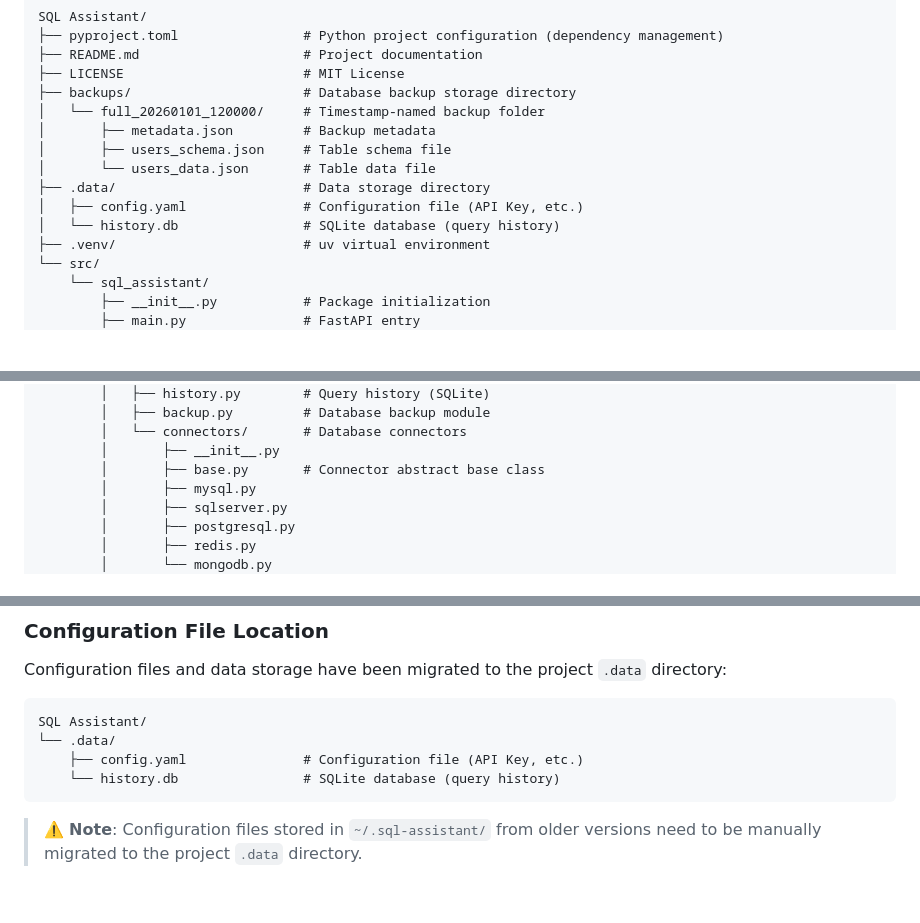
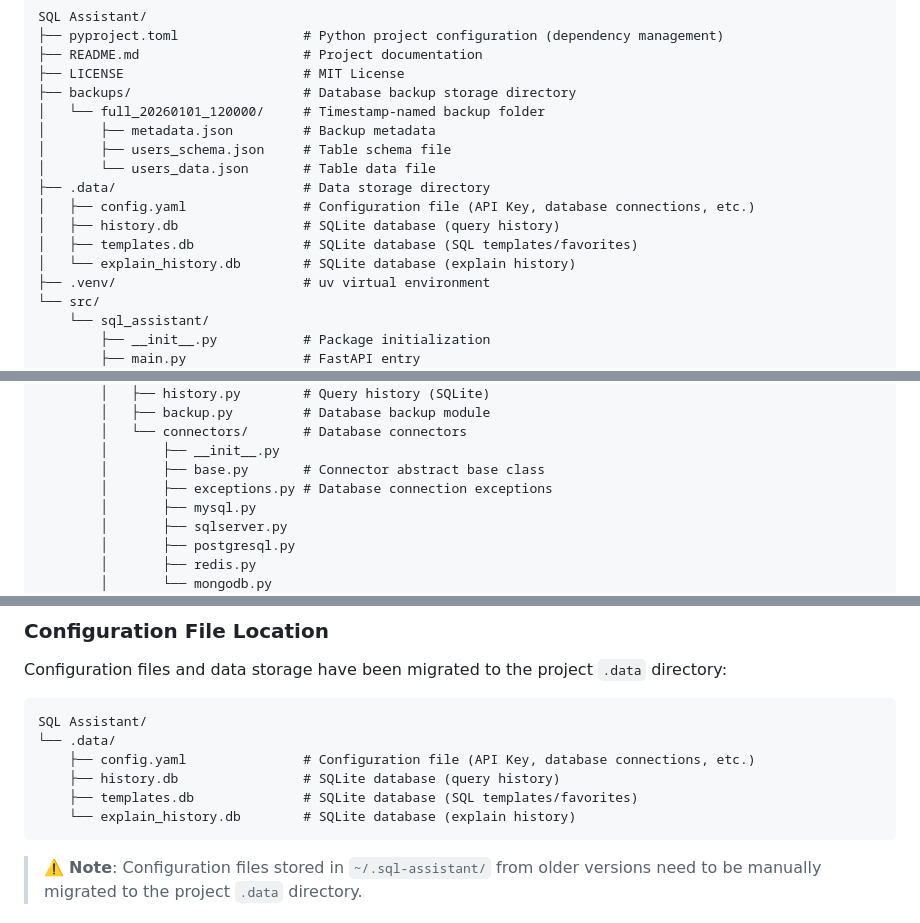
Before and after one commit to fjz-hosts/sql-assistant, a Markdown page: README.md, 3 parts joined by grey strips. Rendered like a GitHub page; blank space fills up the shorter version.

````diff
--- a/README.md
+++ b/README.md
@@ -228,8 +228,10 @@ SQL Assistant/
 │       ├── users_schema.json     # Table schema file
 │       └── users_data.json       # Table data file
 ├── .data/                        # Data storage directory
-│   ├── config.yaml               # Configuration file (API Key, etc.)
-│   └── history.db                # SQLite database (query history)
+│   ├── config.yaml               # Configuration file (API Key, database connections, etc.)
+│   ├── history.db                # SQLite database (query history)
+│   ├── templates.db              # SQLite database (SQL templates/favorites)
+│   └── explain_history.db        # SQLite database (explain history)
 ├── .venv/                        # uv virtual environment
 └── src/
     └── sql_assistant/
@@ -260,6 +262,7 @@ SQL Assistant/
         │   └── connectors/       # Database connectors
         │       ├── __init__.py
         │       ├── base.py       # Connector abstract base class
+        │       ├── exceptions.py # Database connection exceptions
         │       ├── mysql.py
         │       ├── sqlserver.py
         │       ├── postgresql.py
@@ -289,8 +292,10 @@ Configuration files and data storage have been migrated to the project `.data` d
 ```
 SQL Assistant/
 └── .data/
-    ├── config.yaml               # Configuration file (API Key, etc.)
-    └── history.db                # SQLite database (query history)
+    ├── config.yaml               # Configuration file (API Key, database connections, etc.)
+    ├── history.db                # SQLite database (query history)
+    ├── templates.db              # SQLite database (SQL templates/favorites)
+    └── explain_history.db        # SQLite database (explain history)
 ```
 
 > ⚠️ **Note**: Configuration files stored in `~/.sql-assistant/` from older versions need to be manually migrated to the project `.data` directory.
````
